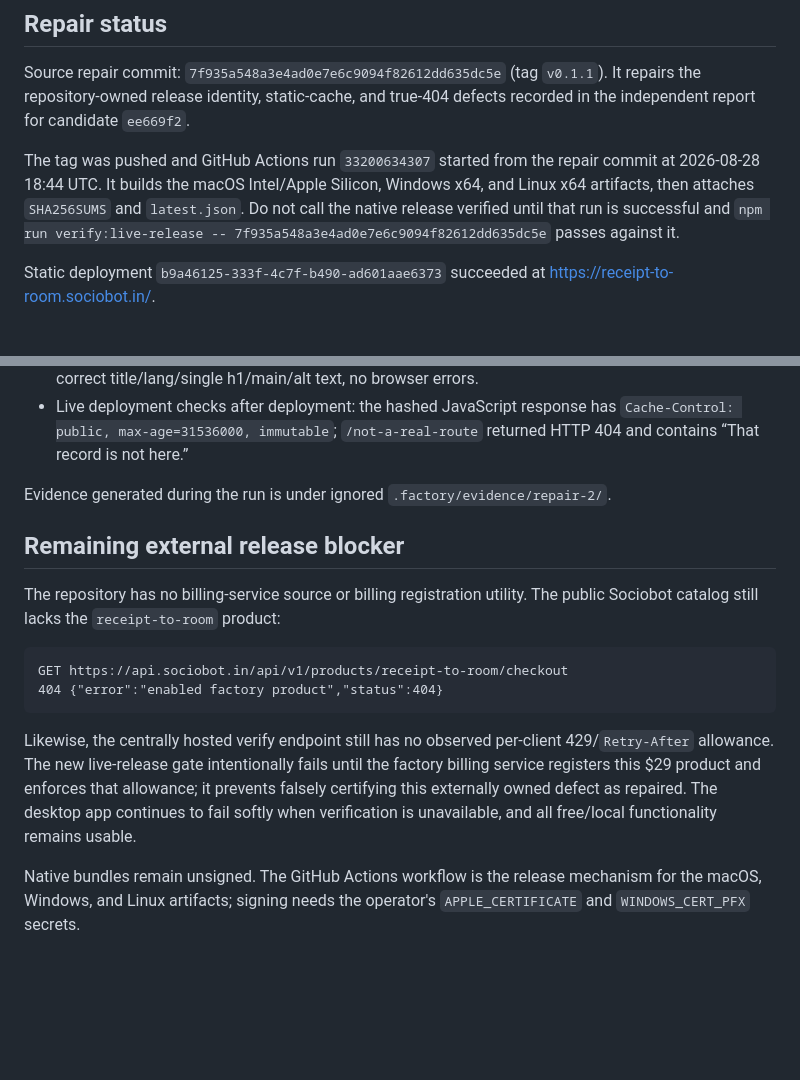
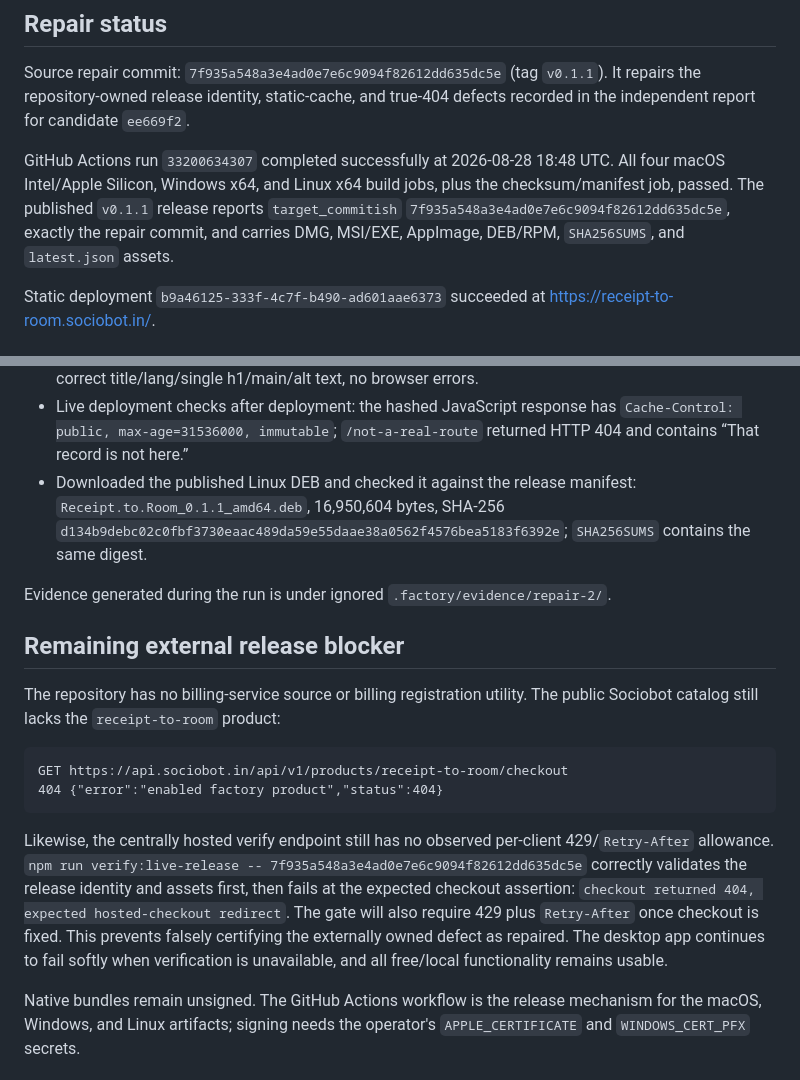
Before and after one commit to B-Divyesh/sf-receipt-to-room, a Markdown page: .factory/handoff.md, 2 parts joined by grey strips. GitHub-like rendering; blank space fills up the shorter version.

Commit message:
docs: record v0.1.1 release evidence

````diff
--- a/.factory/handoff.md
+++ b/.factory/handoff.md
@@ -6,12 +6,12 @@ Source repair commit: `7f935a548a3e4ad0e7e6c9094f82612dd635dc5e` (tag `v0.1.1`).
 It repairs the repository-owned release identity, static-cache, and true-404
 defects recorded in the independent report for candidate `ee669f2`.
 
-The tag was pushed and GitHub Actions run
-`33200634307` started from the repair commit at 2026-08-28 18:44 UTC. It builds
-the macOS Intel/Apple Silicon, Windows x64, and Linux x64 artifacts, then
-attaches `SHA256SUMS` and `latest.json`. Do not call the native release verified
-until that run is successful and `npm run verify:live-release -- 7f935a548a3e4ad0e7e6c9094f82612dd635dc5e`
-passes against it.
+GitHub Actions run `33200634307` completed successfully at 2026-08-28 18:48
+UTC. All four macOS Intel/Apple Silicon, Windows x64, and Linux x64 build jobs,
+plus the checksum/manifest job, passed. The published `v0.1.1` release reports
+`target_commitish` `7f935a548a3e4ad0e7e6c9094f82612dd635dc5e`, exactly the
+repair commit, and carries DMG, MSI/EXE, AppImage, DEB/RPM, `SHA256SUMS`, and
+`latest.json` assets.
 
 Static deployment `b9a46125-333f-4c7f-b490-ad601aae6373` succeeded at
 <https://receipt-to-room.sociobot.in/>.
@@ -66,6 +66,10 @@ Completed locally:
 - Live deployment checks after deployment: the hashed JavaScript response has
   `Cache-Control: public, max-age=31536000, immutable`; `/not-a-real-route`
   returned HTTP 404 and contains “That record is not here.”
+- Downloaded the published Linux DEB and checked it against the release manifest:
+  `Receipt.to.Room_0.1.1_amd64.deb`, 16,950,604 bytes, SHA-256
+  `d134b9debc02c0fbf3730eaac489da59e55daae38a0562f4576bea5183f6392e`;
+  `SHA256SUMS` contains the same digest.
 
 Evidence generated during the run is under ignored
 `.factory/evidence/repair-2/`.
@@ -81,11 +85,14 @@ GET https://api.sociobot.in/api/v1/products/receipt-to-room/checkout
 ```
 
 Likewise, the centrally hosted verify endpoint still has no observed per-client
-429/`Retry-After` allowance. The new live-release gate intentionally fails
-until the factory billing service registers this $29 product and enforces that
-allowance; it prevents falsely certifying this externally owned defect as
-repaired. The desktop app continues to fail softly when verification is
-unavailable, and all free/local functionality remains usable.
+429/`Retry-After` allowance. `npm run verify:live-release --
+7f935a548a3e4ad0e7e6c9094f82612dd635dc5e` correctly validates the release
+identity and assets first, then fails at the expected checkout assertion:
+`checkout returned 404, expected hosted-checkout redirect`. The gate will also
+require 429 plus `Retry-After` once checkout is fixed. This prevents falsely
+certifying the externally owned defect as repaired. The desktop app continues
+to fail softly when verification is unavailable, and all free/local
+functionality remains usable.
 
 Native bundles remain unsigned. The GitHub Actions workflow is the release
 mechanism for the macOS, Windows, and Linux artifacts; signing needs the
````
